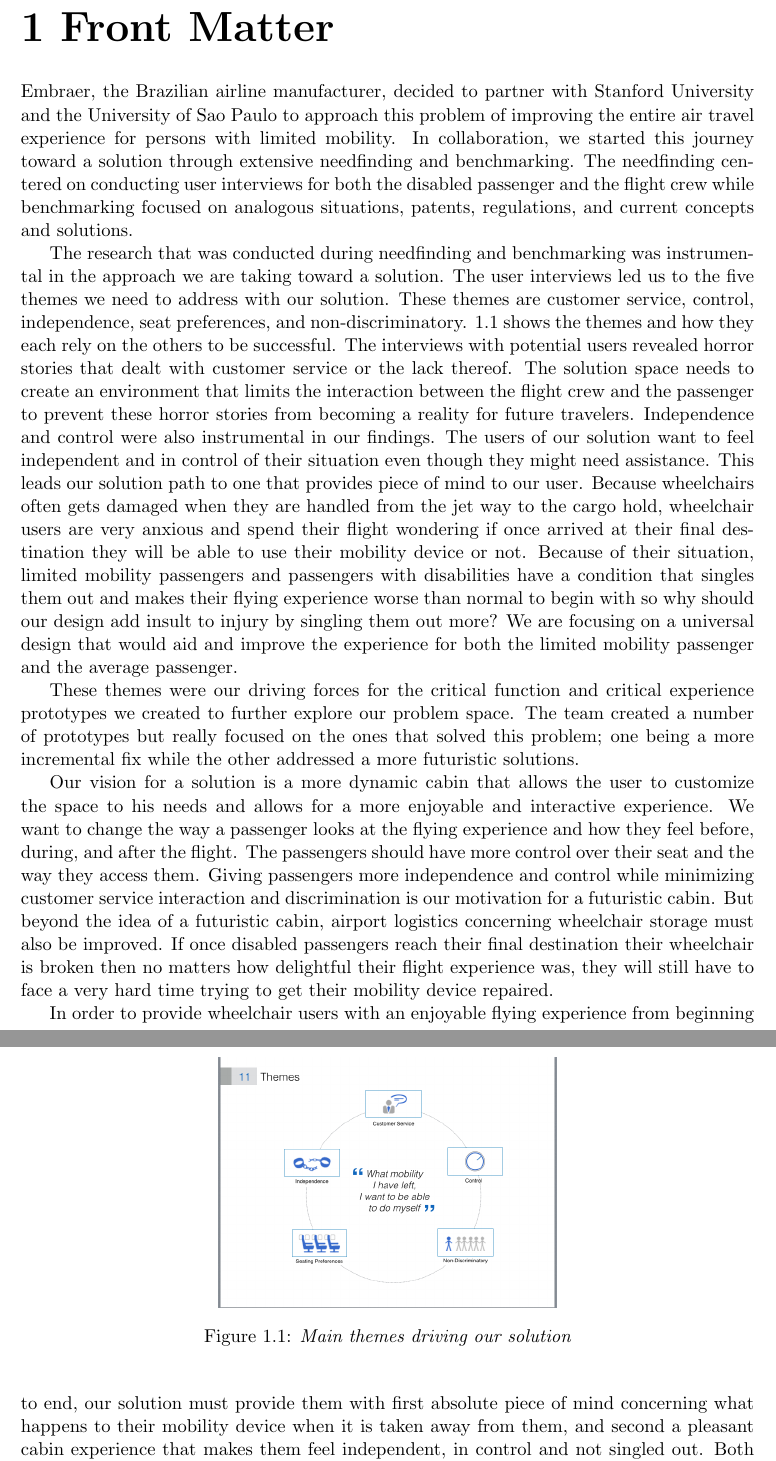
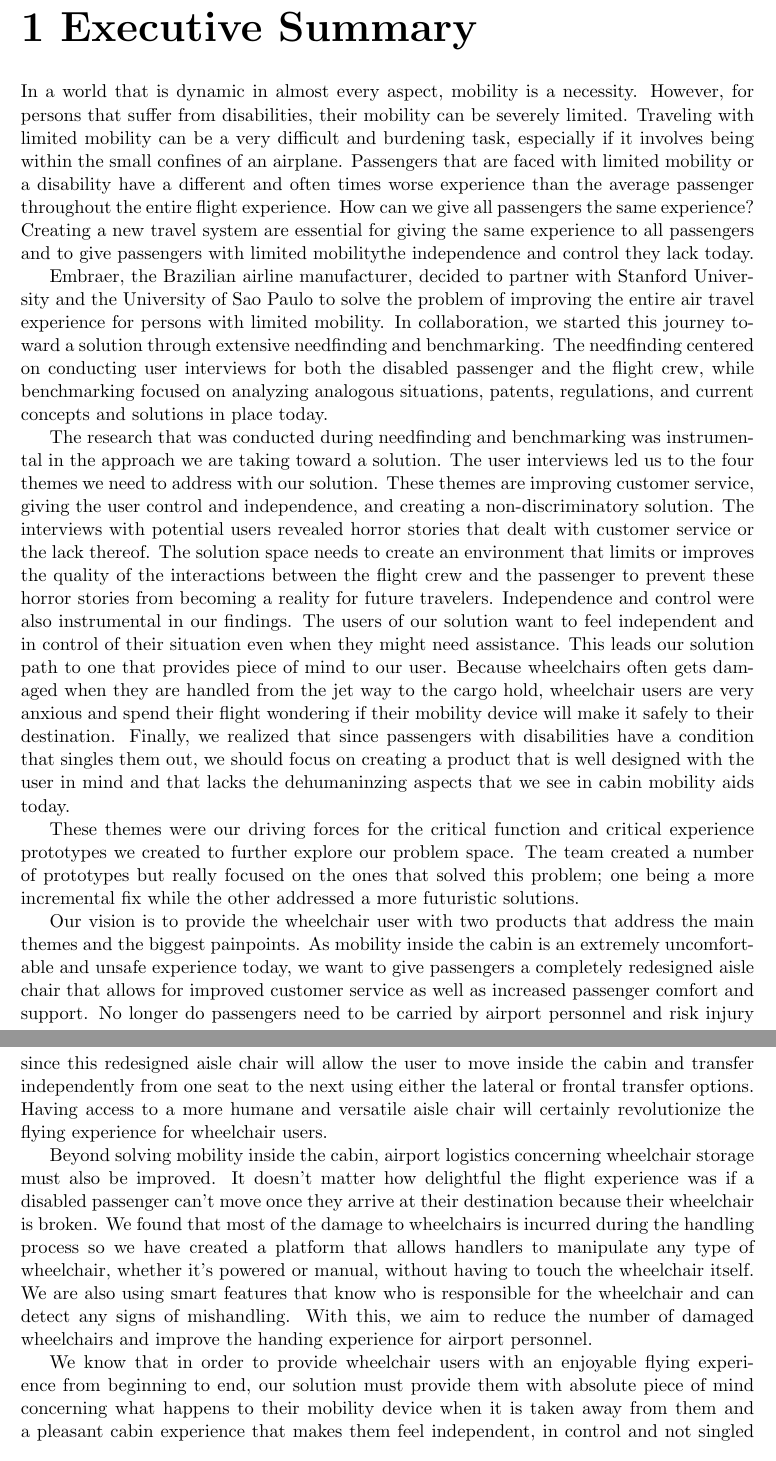
Before and after one commit to NewME310/FinalPaper, a LaTeX thesis (me310report.tex, which reads Executive_Summary.tex, Front_Matter.tex): two parts of pages 2 and 3 of 115, joined at a grey line, cut at the place of the change. Compiled offline with pdfLaTeX.

Commit message:
edited exec summary

```diff
--- /dev/null
+++ b/Executive_Summary.tex
@@ -0,0 +1,47 @@
+%The executive summary is a special chapter before the TOC
+% See the other sections (e.g. Context) for more normal chapter headings
+%%%%%%%%%%%%%%%%%%%%%%%%%%%%%%%%%%%%
+% Call it Front Matter in TOC, as it will include Glossary and auto-generated TOC, LOF.
+\chapter[Executive Summary]{Executive Summary}
+\label{cha:front}
+\addcontentsline{toc}{section}{Executive Summary}
+%%%%%%%%%%%%%%%%%%%%%%%%%%%%%%%%%%%%
+%Begin the actual executive summary text. If you create any subsections you
+%probably want to use  \section*{Section name}  with an asterisk, so they are not numbered.
+% Note: to get proper looking quotes use two left/right single quotes: ``. . . ''
+
+In a world that is dynamic in almost every aspect, mobility is a necessity.  However, for persons that suffer from disabilities, their mobility can be severely limited.  Traveling with limited mobility can be a very difficult and burdening task, especially if it involves being within the small confines of an airplane.  Passengers that are faced with limited mobility or a disability have a different and often times worse experience than the average passenger throughout the entire flight experience.  How can we give all passengers the same experience? Creating a new travel system are essential for giving the same experience to all passengers and to give passengers with limited mobilitythe independence and control they lack today.
+
+Embraer, the Brazilian airline manufacturer, decided to partner with Stanford University and the University of Sao Paulo to solve the problem of improving the entire air travel experience for persons with limited mobility. In collaboration, we started this journey toward a solution through extensive needfinding and benchmarking. The needfinding centered on conducting user interviews for both the disabled passenger and the flight crew, while benchmarking focused on analyzing analogous situations, patents, regulations, and current concepts and solutions in place today.
+
+The research that was conducted during needfinding and benchmarking was instrumental in the approach we are taking toward a solution. The user interviews led us to the four themes we need to address with our solution. These themes are improving customer service, giving the user control and independence, and creating a non-discriminatory solution. The interviews with potential users revealed horror stories that dealt with customer service or the lack thereof. The solution space needs to create an environment that limits or improves the quality of the interactions between the flight crew and the passenger to prevent these horror stories from becoming a reality for future travelers. Independence and control were also instrumental in our findings. The users of our solution want to feel independent and in control of their situation even when they might need assistance. This leads our solution path to one that provides piece of mind to our user. Because wheelchairs often gets damaged when they are handled from the jet way to the cargo hold, wheelchair users are very anxious and spend their flight wondering if  their mobility device will make it safely to their destination. Finally, we realized that since passengers with disabilities have a condition that singles them out, we should focus on creating a product that is well designed with the user in mind and that lacks the dehumaninzing aspects that we see in cabin mobility aids today.
+
+
+These themes were our driving forces for the critical function and critical experience prototypes we created to further explore our problem space. The team created a number of prototypes but really focused on the ones that solved this problem; one being a more incremental fix while the other addressed a more futuristic solutions.
+
+Our vision is to provide the wheelchair user with two products that address the main themes and the biggest painpoints. As mobility inside the cabin is an extremely uncomfortable and unsafe experience today, we want to give passengers a completely redesigned aisle chair that allows for improved customer service as well as increased passenger comfort and support. No longer do passengers need to be carried by airport personnel and risk injury since this redesigned aisle chair will allow the user to move inside the cabin and transfer independently from one seat to the next using either the lateral or frontal transfer options.  Having access to a more humane and versatile aisle chair will certainly revolutionize the flying experience for wheelchair users.
+
+Beyond solving mobility inside the cabin, airport logistics concerning wheelchair storage must also be improved. It doesn't matter how delightful the flight experience was if a disabled passenger can't move once they arrive at their destination because their wheelchair is broken. We found that most of the damage to wheelchairs is incurred during the handling process so we have created a platform that allows handlers to manipulate any type of wheelchair, whether it's powered or manual, without having to touch the wheelchair itself. We are also using smart features that know who is responsible for the wheelchair and can detect any signs of mishandling. With this, we aim to reduce the number of damaged wheelchairs and improve the handing experience for airport personnel.
+
+We know that in order to provide wheelchair users with an enjoyable flying experience from beginning to end, our solution must provide them with absolute piece of mind concerning what happens to their mobility device when it is taken away from them and  a pleasant cabin experience that makes them feel independent, in control and not singled out. Both improvements are necessary to truly redesigning the flying experience for people with reduced mobility.
+
+% add a picture of the whole system
+
+%\section*{Glossary}
+
+%\begin{list}{-}{}
+
+%\end{list}
+
+% Set up the Glossary. The template is looking for a file called
+% "glossaryterms.tex" with glossary terms and definitions.
+% You can either edit this file manually or you
+% can use the Memoir glossary feature in which you insert items like
+%   \glossary{glossary term}{our definition of what the term means}
+% wherever you like, as you write your documentation.
+% When you run the report through Latex, it will create a ".glo" file like
+% "OurFallDocument.glo" which you can edit to create the file "glossaryterms.tex"
+% There is also perl script I made which will do the formatting for you.
+%  perl Glo2Tex OurFallDocument.glo > glossaryterms.tex
+
+\newpage
--- a/Front_Matter.tex
+++ /dev/null
@@ -1,52 +0,0 @@
-%The executive summary is a special chapter before the TOC
-% See the other sections (e.g. Context) for more normal chapter headings
-%%%%%%%%%%%%%%%%%%%%%%%%%%%%%%%%%%%%
-% Call it Front Matter in TOC, as it will include Glossary and auto-generated TOC, LOF.
-\chapter[Front Matter]{Front Matter}
-\label{cha:front}
-\addcontentsline{toc}{section}{Executive Summary}
-%%%%%%%%%%%%%%%%%%%%%%%%%%%%%%%%%%%%
-%Begin the actual executive summary text. If you create any subsections you
-%probably want to use  \section*{Section name}  with an asterisk, so they are not numbered.
-% Note: to get proper looking quotes use two left/right single quotes: ``. . . ''
-
-%Example of a remark that can be optionally printed:In a world that is dynamic in almost every aspect, mobility is a necessity.  However, for persons that suffer from disabilities, their mobility may be limited.  Traveling with limited mobility can be a very difficult and burdening task especially if the travelling involves being within the small confines of an airplane.  Passengers that are faced with limited mobility or a disability have a different and often times worse experience than the average passenger during the entire flight experience.  How can have all passengers have the same experience? Designing a new futuristic cabin and creating a new travel system are essential for achieving the same experience for all passengers and to give passengers with limited mobility independence and control.
-
-Embraer, the Brazilian airline manufacturer, decided to partner with Stanford University and the University of Sao Paulo to approach this problem of improving the entire air travel experience for persons with limited mobility. In collaboration, we started this journey toward a solution through extensive needfinding and benchmarking. The needfinding centered on conducting user interviews for both the disabled passenger and the flight crew while benchmarking focused on analogous situations, patents, regulations, and current concepts and solutions.
-
-The research that was conducted during needfinding and benchmarking was instrumental in the approach we are taking toward a solution. The user interviews led us to the five themes we need to address with our solution. These themes are customer service, control, independence, seat preferences, and non-discriminatory. \ref{fig:main_themes} shows the themes and how they each rely on the others to be successful. The interviews with potential users revealed horror stories that dealt with customer service or the lack thereof. The solution space needs to create an environment that limits the interaction between the flight crew and the passenger to prevent these horror stories from becoming a reality for future travelers. Independence and control were also instrumental in our findings. The users of our solution want to feel independent and in control of their situation even though they might need assistance. This leads our solution path to one that provides piece of mind to our user. Because wheelchairs often gets damaged when they are handled from the jet way to the cargo hold, wheelchair users are very anxious and spend their flight wondering if once arrived at their final destination they will be able to use their mobility device or not. Because of their situation, limited mobility passengers and passengers with disabilities have a condition that singles them out and makes their flying experience worse than normal to begin with so why should our design add insult to injury by singling them out more? We are focusing on a universal design that would aid and improve the experience for both the limited mobility passenger and the average passenger.
-
-
-These themes were our driving forces for the critical function and critical experience prototypes we created to further explore our problem space. The team created a number of prototypes but really focused on the ones that solved this problem; one being a more incremental fix while the other addressed a more futuristic solutions.
-
-\begin{figure}[h]
-  \centering
-     \includegraphics[width=7cm]{images/image007.png}
-   \caption{Main themes driving our solution}
-  \label{fig:main_themes}
-\end{figure}
-
-Our vision for a solution is a more dynamic cabin that allows the user to customize the space to his needs and allows for a more enjoyable and interactive experience. We want to change the way a passenger looks at the flying experience and how they feel before, during, and after the flight. The passengers should have more control over their seat and the way they access them. Giving passengers more independence and control while minimizing customer service interaction and discrimination is our motivation for a futuristic cabin. But beyond the idea of a futuristic cabin, airport logistics concerning wheelchair storage must also be improved. If once disabled passengers reach their final destination their wheelchair is broken then no matters how delightful their flight experience was, they will still have to face a very hard time trying to get their mobility device repaired.
-
-In order to provide wheelchair users with an enjoyable flying experience from beginning to end, our solution must provide them with first absolute piece of mind concerning what happens to their mobility device when it is taken away from them, and second a pleasant cabin experience that makes them feel independent, in control and not singled out. Both improvements are necessary to change wheelchair users' perception of flying to their final destination at any place in the world.
-
-
-
-%\section*{Glossary}
-
-%\begin{list}{-}{}
-
-%\end{list}
-
-% Set up the Glossary. The template is looking for a file called
-% "glossaryterms.tex" with glossary terms and definitions.
-% You can either edit this file manually or you
-% can use the Memoir glossary feature in which you insert items like
-%   \glossary{glossary term}{our definition of what the term means}
-% wherever you like, as you write your documentation.
-% When you run the report through Latex, it will create a ".glo" file like
-% "OurFallDocument.glo" which you can edit to create the file "glossaryterms.tex"
-% There is also perl script I made which will do the formatting for you.
-%  perl Glo2Tex OurFallDocument.glo > glossaryterms.tex
-
-\newpage
```
Also changed, not shown: me310report.tex (+1 -1 lines), Executive_Summary.tex (33 more changed lines), Front_Matter.tex (33 more changed lines), 6 other files.
